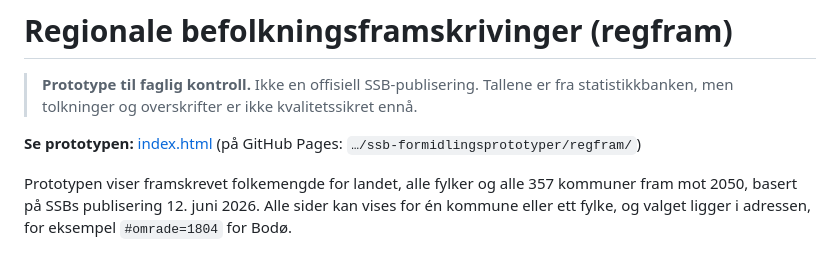
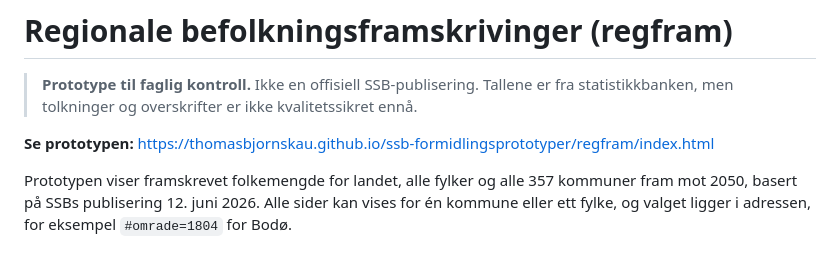
Before and after one commit to thomasbjornskau/ssb-formidlingsprototyper, a Markdown page: regfram/README.md, the part around the change. GitHub-like rendering.

Commit message:
Change prototype link to direct GitHub Pages URL
Updated prototype link to a direct URL.

```diff
--- a/regfram/README.md
+++ b/regfram/README.md
@@ -2,7 +2,7 @@
 
 > **Prototype til faglig kontroll.** Ikke en offisiell SSB-publisering. Tallene er fra statistikkbanken, men tolkninger og overskrifter er ikke kvalitetssikret ennå.
 
-**Se prototypen:** [index.html](index.html) (på GitHub Pages: `…/ssb-formidlingsprototyper/regfram/`)
+**Se prototypen:** [https://thomasbjornskau.github.io/ssb-formidlingsprototyper/regfram/index.html](https://thomasbjornskau.github.io/ssb-formidlingsprototyper/regfram/index.html)
 
 Prototypen viser framskrevet folkemengde for landet, alle fylker og alle 357 kommuner fram mot 2050, basert på SSBs publisering 12. juni 2026. Alle sider kan vises for én kommune eller ett fylke, og valget ligger i adressen, for eksempel `#omrade=1804` for Bodø.
 
```
